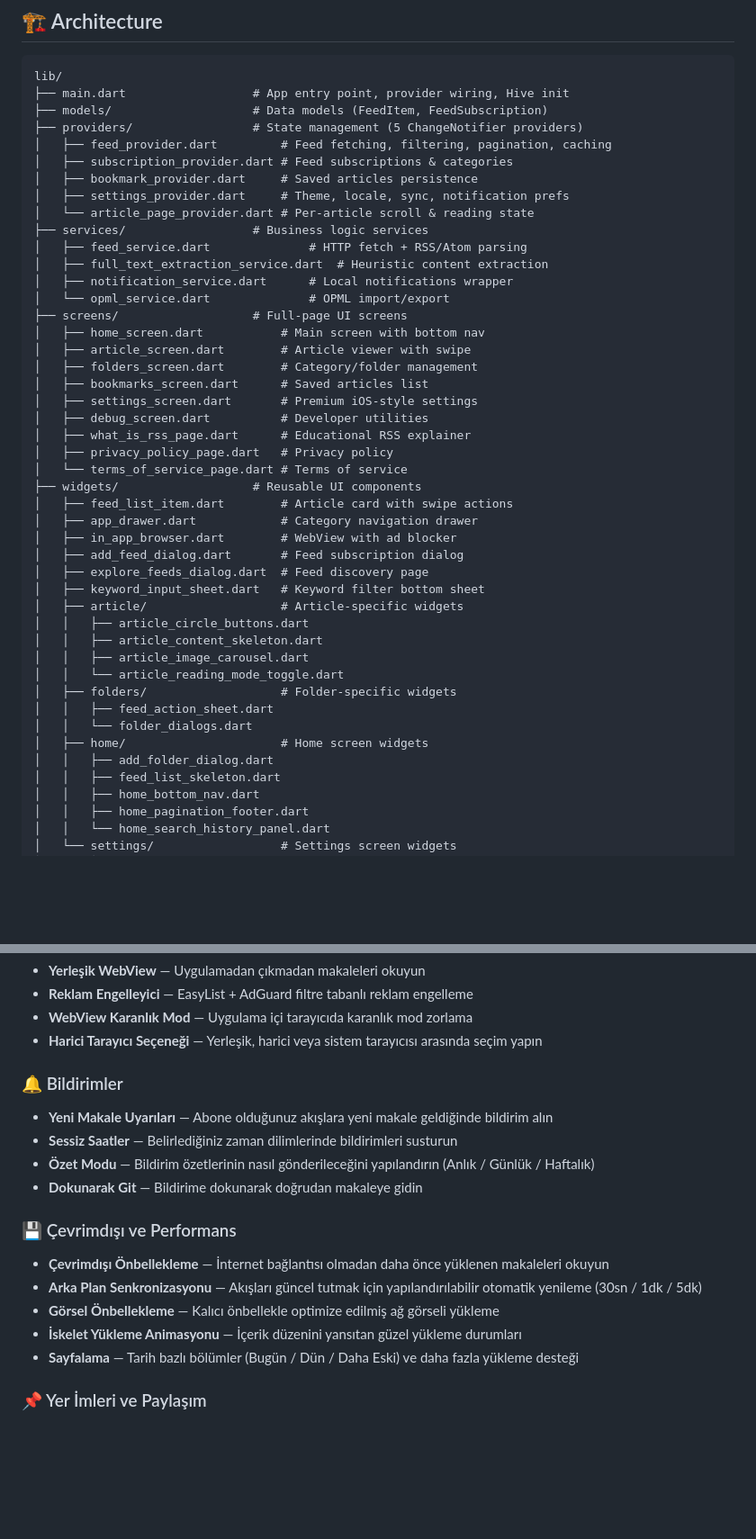
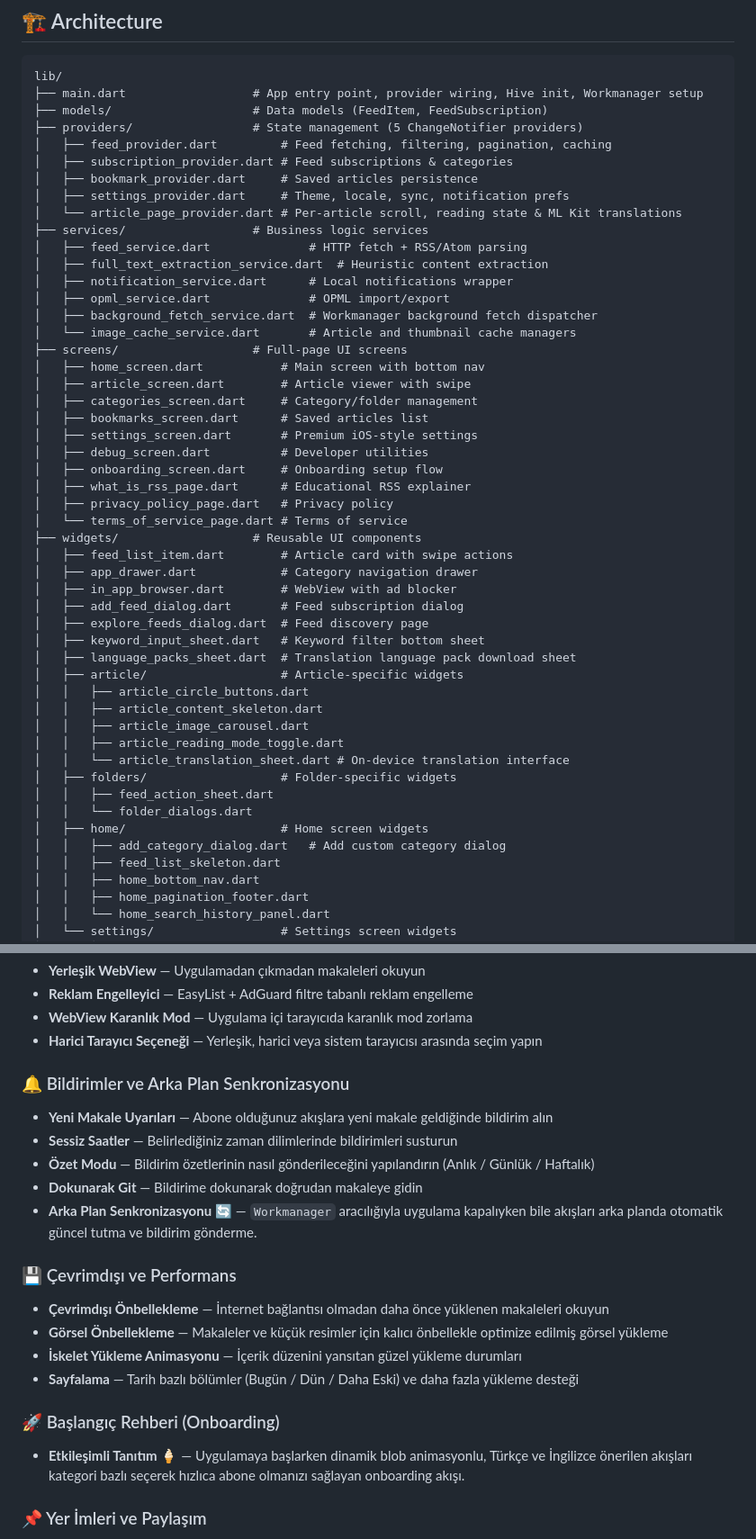
Before and after one commit to DevOpen-io/dondurma-rss-reader, a Markdown page: README.md, 2 parts joined by grey strips. Shown at 90% size. Rendered like a GitHub page; blank space fills up the shorter version.

````diff
--- a/README.md
+++ b/README.md
@@ -91,26 +95,29 @@ No algorithms. No tracking. Just your feeds, your way.
 
 ```
 lib/
-├── main.dart                  # App entry point, provider wiring, Hive init
+├── main.dart                  # App entry point, provider wiring, Hive init, Workmanager setup
 ├── models/                    # Data models (FeedItem, FeedSubscription)
 ├── providers/                 # State management (5 ChangeNotifier providers)
 │   ├── feed_provider.dart         # Feed fetching, filtering, pagination, caching
 │   ├── subscription_provider.dart # Feed subscriptions & categories
 │   ├── bookmark_provider.dart     # Saved articles persistence
 │   ├── settings_provider.dart     # Theme, locale, sync, notification prefs
-│   └── article_page_provider.dart # Per-article scroll & reading state
+│   └── article_page_provider.dart # Per-article scroll, reading state & ML Kit translations
 ├── services/                  # Business logic services
 │   ├── feed_service.dart              # HTTP fetch + RSS/Atom parsing
 │   ├── full_text_extraction_service.dart  # Heuristic content extraction
 │   ├── notification_service.dart      # Local notifications wrapper
-│   └── opml_service.dart              # OPML import/export
+│   ├── opml_service.dart              # OPML import/export
+│   ├── background_fetch_service.dart  # Workmanager background fetch dispatcher
+│   └── image_cache_service.dart       # Article and thumbnail cache managers
 ├── screens/                   # Full-page UI screens
 │   ├── home_screen.dart           # Main screen with bottom nav
 │   ├── article_screen.dart        # Article viewer with swipe
-│   ├── folders_screen.dart        # Category/folder management
+│   ├── categories_screen.dart     # Category/folder management
 │   ├── bookmarks_screen.dart      # Saved articles list
 │   ├── settings_screen.dart       # Premium iOS-style settings
 │   ├── debug_screen.dart          # Developer utilities
+│   ├── onboarding_screen.dart     # Onboarding setup flow
 │   ├── what_is_rss_page.dart      # Educational RSS explainer
 │   ├── privacy_policy_page.dart   # Privacy policy
 │   └── terms_of_service_page.dart # Terms of service
@@ -121,16 +128,18 @@ lib/
 │   ├── add_feed_dialog.dart       # Feed subscription dialog
 │   ├── explore_feeds_dialog.dart  # Feed discovery page
 │   ├── keyword_input_sheet.dart   # Keyword filter bottom sheet
+│   ├── language_packs_sheet.dart  # Translation language pack download sheet
 │   ├── article/                   # Article-specific widgets
 │   │   ├── article_circle_buttons.dart
 │   │   ├── article_content_skeleton.dart
 │   │   ├── article_image_carousel.dart
-│   │   └── article_reading_mode_toggle.dart
+│   │   ├── article_reading_mode_toggle.dart
+│   │   └── article_translation_sheet.dart # On-device translation interface
 │   ├── folders/                   # Folder-specific widgets
 │   │   ├── feed_action_sheet.dart
 │   │   └── folder_dialogs.dart
 │   ├── home/                      # Home screen widgets
-│   │   ├── add_folder_dialog.dart
+│   │   ├── add_category_dialog.dart   # Add custom category dialog
 │   │   ├── feed_list_skeleton.dart
 │   │   ├── home_bottom_nav.dart
 │   │   ├── home_pagination_footer.dart
@@ -266,18 +278,21 @@ Algoritma yok. Takip yok. Sadece sizin akışlarınız, sizin kurallarınız.
 - **WebView Karanlık Mod** — Uygulama içi tarayıcıda karanlık mod zorlama
 - **Harici Tarayıcı Seçeneği** — Yerleşik, harici veya sistem tarayıcısı arasında seçim yapın
 
-### 🔔 Bildirimler
+### 🔔 Bildirimler ve Arka Plan Senkronizasyonu
 - **Yeni Makale Uyarıları** — Abone olduğunuz akışlara yeni makale geldiğinde bildirim alın
 - **Sessiz Saatler** — Belirlediğiniz zaman dilimlerinde bildirimleri susturun
 - **Özet Modu** — Bildirim özetlerinin nasıl gönderileceğini yapılandırın (Anlık / Günlük / Haftalık)
 - **Dokunarak Git** — Bildirime dokunarak doğrudan makaleye gidin
+- **Arka Plan Senkronizasyonu** 🔄 — `Workmanager` aracılığıyla uygulama kapalıyken bile akışları arka planda otomatik güncel tutma ve bildirim gönderme.
 
 ### 💾 Çevrimdışı ve Performans
 - **Çevrimdışı Önbellekleme** — İnternet bağlantısı olmadan daha önce yüklenen makaleleri okuyun
-- **Arka Plan Senkronizasyonu** — Akışları güncel tutmak için yapılandırılabilir otomatik yenileme (30sn / 1dk / 5dk)
-- **Görsel Önbellekleme** — Kalıcı önbellekle optimize edilmiş ağ görseli yükleme
+- **Görsel Önbellekleme** — Makaleler ve küçük resimler için kalıcı önbellekle optimize edilmiş görsel yükleme
 - **İskelet Yükleme Animasyonu** — İçerik düzenini yansıtan güzel yükleme durumları
 - **Sayfalama** — Tarih bazlı bölümler (Bugün / Dün / Daha Eski) ve daha fazla yükleme desteği
+
+### 🚀 Başlangıç Rehberi (Onboarding)
+- **Etkileşimli Tanıtım** 🍦 — Uygulamaya başlarken dinamik blob animasyonlu, Türkçe ve İngilizce önerilen akışları kategori bazlı seçerek hızlıca abone olmanızı sağlayan onboarding akışı.
 
 ### 📌 Yer İmleri ve Paylaşım
 - **Makale Yer İmlerine Ekleme** — Sola kaydırma hareketiyle makaleleri daha sonrası için kaydedin
````
Also changed, not shown: other parts of README.md (+33 -7 lines).
